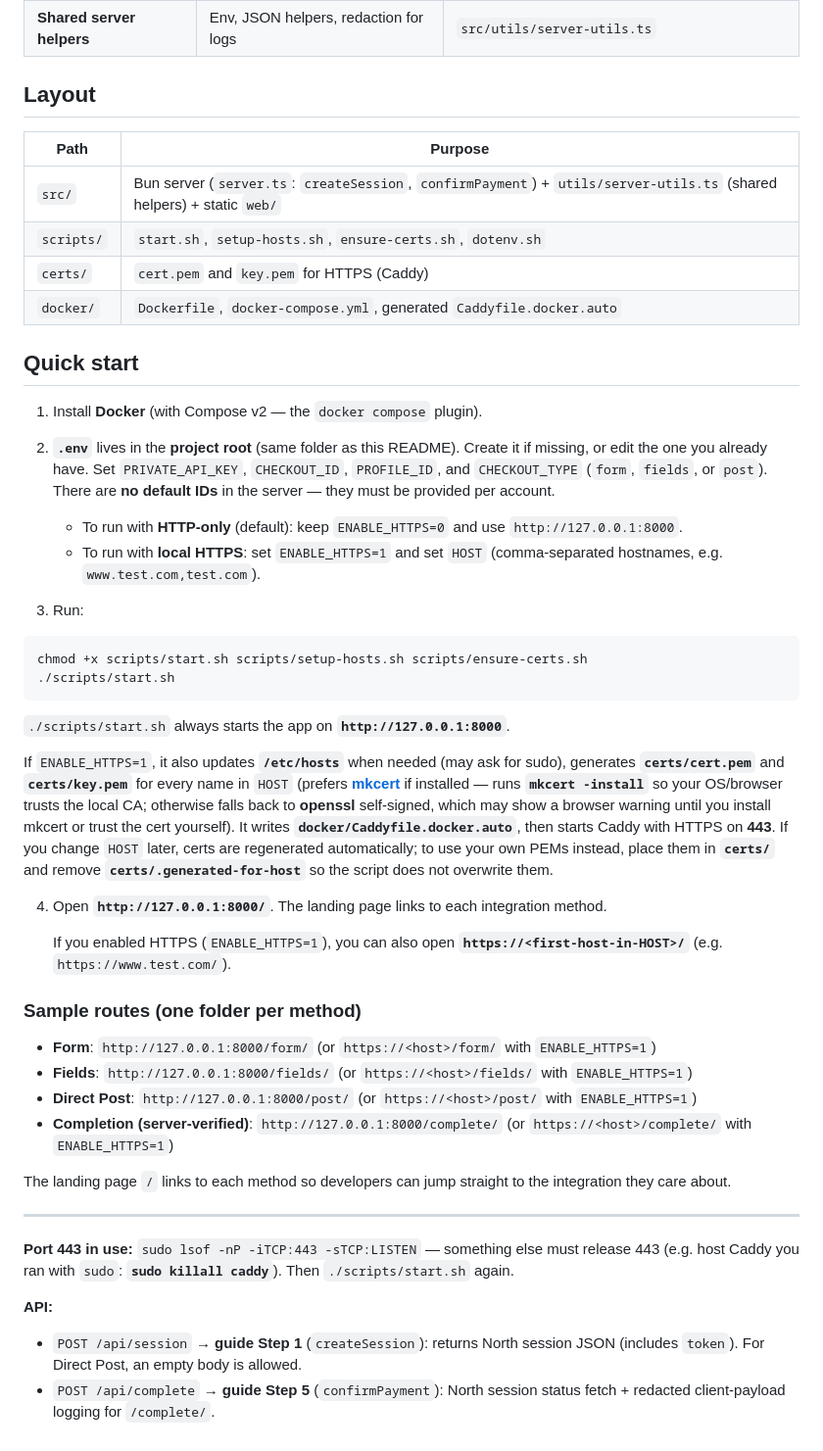
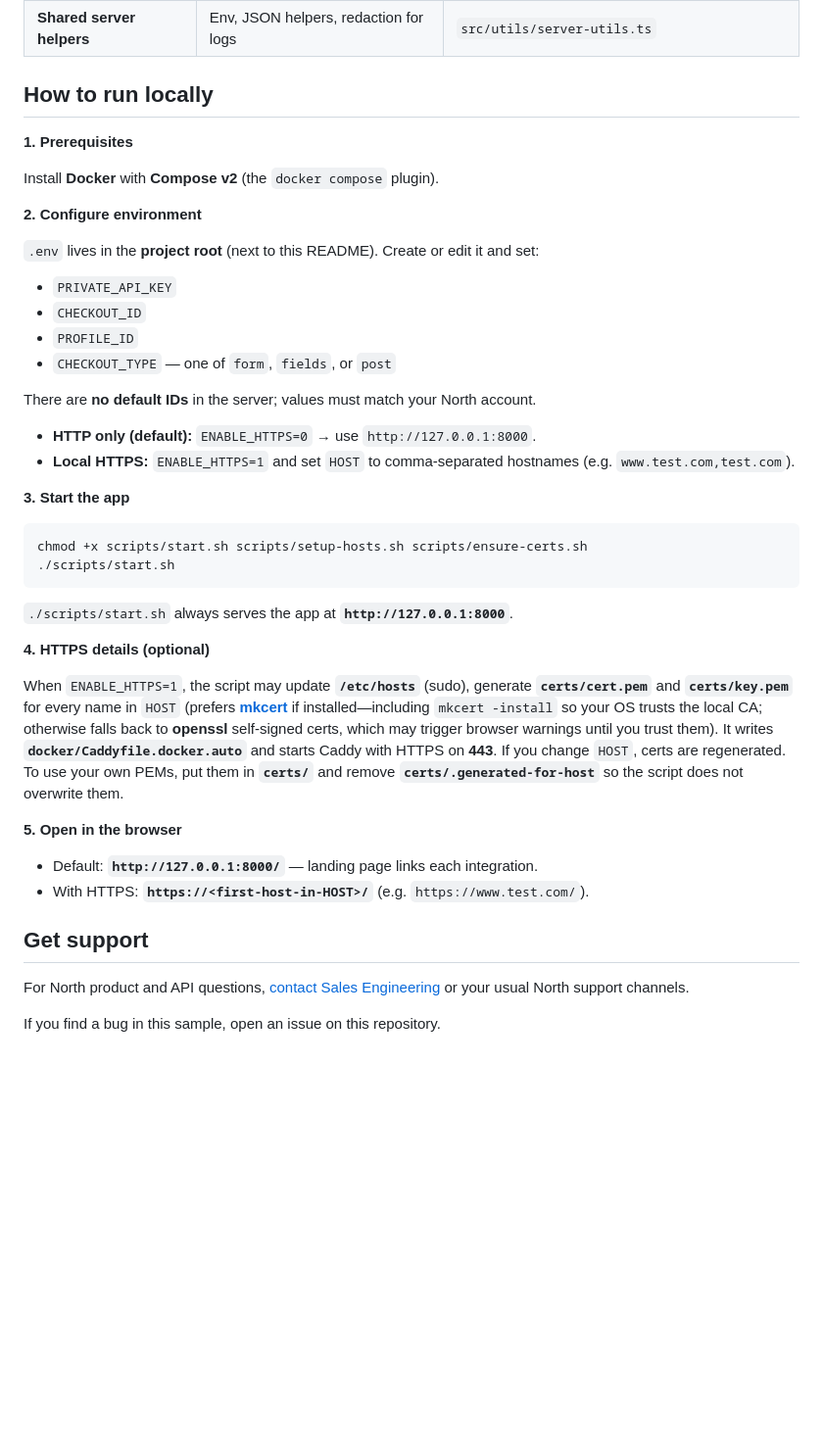
Before and after one commit to NorthDevelopers/North-EC-Sample-JS, a Markdown page: README.md, the part around one of its changes. Shown at 98% size. GitHub-like rendering; blank space fills up the shorter version.

````diff
--- a/README.md
+++ b/README.md
@@ -15,53 +36,47 @@ The [Form](https://developer.north.com/products/online/embedded-checkout/form-in
 | **Shared browser helpers** | Request ID badge, digit cleanup, origin warning | `src/web/assets/` (`session-ui.js`, `helpers.js`, `session-meta.css`) |
 | **Shared server helpers** | Env, JSON helpers, redaction for logs | `src/utils/server-utils.ts` |
 
-## Layout
+## How to run locally
 
-| Path | Purpose |
-|------|---------|
-| `src/` | Bun server (`server.ts`: `createSession`, `confirmPayment`) + `utils/server-utils.ts` (shared helpers) + static `web/` |
-| `scripts/` | `start.sh`, `setup-hosts.sh`, `ensure-certs.sh`, `dotenv.sh` |
-| `certs/` | `cert.pem` and `key.pem` for HTTPS (Caddy) |
-| `docker/` | `Dockerfile`, `docker-compose.yml`, generated `Caddyfile.docker.auto` |
+**1. Prerequisites**
 
-## Quick start
+Install **Docker** with **Compose v2** (the `docker compose` plugin).
 
-1. Install **Docker** (with Compose v2 — the `docker compose` plugin).
+**2. Configure environment**
 
-2. **`.env`** lives in the **project root** (same folder as this README). Create it if missing, or edit the one you already have. Set `PRIVATE_API_KEY`, `CHECKOUT_ID`, `PROFILE_ID`, and `CHECKOUT_TYPE` (`form`, `fields`, or `post`). There are **no default IDs** in the server — they must be provided per account.
+`.env` lives in the **project root** (next to this README). Create or edit it and set:
 
-   - To run with **HTTP-only** (default): keep `ENABLE_HTTPS=0` and use `http://127.0.0.1:8000`.
-   - To run with **local HTTPS**: set `ENABLE_HTTPS=1` and set `HOST` (comma-separated hostnames, e.g. `www.test.com,test.com`).
+- `PRIVATE_API_KEY`
+- `CHECKOUT_ID`
+- `PROFILE_ID`
+- `CHECKOUT_TYPE` — one of `form`, `fields`, or `post`
 
-3. Run:
+There are **no default IDs** in the server; values must match your North account.
+
+- **HTTP only (default):** `ENABLE_HTTPS=0` → use `http://127.0.0.1:8000`.
+- **Local HTTPS:** `ENABLE_HTTPS=1` and set `HOST` to comma-separated hostnames (e.g. `www.test.com,test.com`).
+
+**3. Start the app**
 
 ```bash
 chmod +x scripts/start.sh scripts/setup-hosts.sh scripts/ensure-certs.sh
 ./scripts/start.sh
 ```
 
-`./scripts/start.sh` always starts the app on **`http://127.0.0.1:8000`**.
+`./scripts/start.sh` always serves the app at **`http://127.0.0.1:8000`**.
 
-If `ENABLE_HTTPS=1`, it also updates **`/etc/hosts`** when needed (may ask for sudo), generates **`certs/cert.pem`** and **`certs/key.pem`** for every name in `HOST` (prefers **[mkcert](https://github.com/FiloSottile/mkcert)** if installed — runs **`mkcert -install`** so your OS/browser trusts the local CA; otherwise falls back to **openssl** self-signed, which may show a browser warning until you install mkcert or trust the cert yourself). It writes **`docker/Caddyfile.docker.auto`**, then starts Caddy with HTTPS on **443**. If you change `HOST` later, certs are regenerated automatically; to use your own PEMs instead, place them in **`certs/`** and remove **`certs/.generated-for-host`** so the script does not overwrite them.
+**4. HTTPS details (optional)**
 
-4. Open **`http://127.0.0.1:8000/`**. The landing page links to each integration method.
+When `ENABLE_HTTPS=1`, the script may update **`/etc/hosts`** (sudo), generate **`certs/cert.pem`** and **`certs/key.pem`** for every name in `HOST` (prefers **[mkcert](https://github.com/FiloSottile/mkcert)** if installed—including `mkcert -install` so your OS trusts the local CA; otherwise falls back to **openssl** self-signed certs, which may trigger browser warnings until you trust them). It writes **`docker/Caddyfile.docker.auto`** and starts Caddy with HTTPS on **443**. If you change `HOST`, certs are regenerated. To use your own PEMs, put them in **`certs/`** and remove **`certs/.generated-for-host`** so the script does not overwrite them.
 
-   If you enabled HTTPS (`ENABLE_HTTPS=1`), you can also open **`https://<first-host-in-HOST>/`** (e.g. `https://www.test.com/`).
+**5. Open in the browser**
 
-### Sample routes (one folder per method)
+- Default: **`http://127.0.0.1:8000/`** — landing page links each integration.
+- With HTTPS: **`https://<first-host-in-HOST>/`** (e.g. `https://www.test.com/`).
 
-- **Form**: `http://127.0.0.1:8000/form/` (or `https://<host>/form/` with `ENABLE_HTTPS=1`)
-- **Fields**: `http://127.0.0.1:8000/fields/` (or `https://<host>/fields/` with `ENABLE_HTTPS=1`)
-- **Direct Post**: `http://127.0.0.1:8000/post/` (or `https://<host>/post/` with `ENABLE_HTTPS=1`)
-- **Completion (server-verified)**: `http://127.0.0.1:8000/complete/` (or `https://<host>/complete/` with `ENABLE_HTTPS=1`)
 
-The landing page `/` links to each method so developers can jump straight to the integration they care about.
+## Get support
 
----
+For North product and API questions, [contact Sales Engineering](https://developer.north.com/contact) or your usual North support channels.
 
-**Port 443 in use:** `sudo lsof -nP -iTCP:443 -sTCP:LISTEN` — something else must release 443 (e.g. host Caddy you ran with `sudo`: **`sudo killall caddy`**). Then `./scripts/start.sh` again.
-
-**API:**
-
-- `POST /api/session` → **guide Step 1** (`createSession`): returns North session JSON (includes `token`). For Direct Post, an empty body is allowed.
-- `POST /api/complete` → **guide Step 5** (`confirmPayment`): North session status fetch + redacted client-payload logging for `/complete/`.
+If you find a bug in this sample, open an issue on this repository.
````
Also changed, not shown: other parts of README.md (+23 -2 lines).
